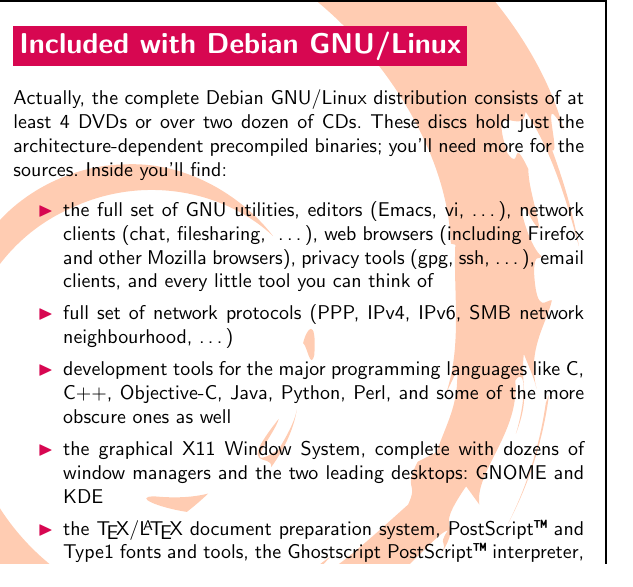
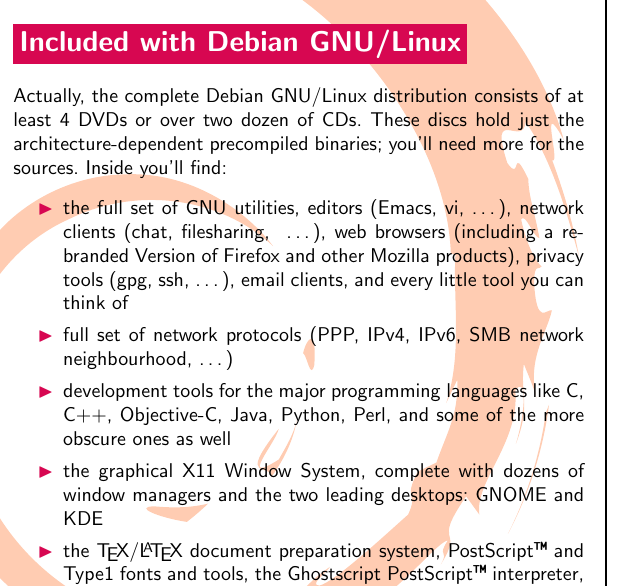
Before and after one commit to log2akshat/debian-flyers, a LaTeX document (all.tex, which reads english.tex): part of one column of page 1 of 8, cut so that both start at the same text. Compiled offline with pdfLaTeX; a LaTeX package or settings file that is missing is left out.

Commit message:
Technically we don't ship Firefox

```diff
--- a/english.tex
+++ b/english.tex
@@ -104,8 +104,9 @@
 \def\Utilities{
 %
 the full set of GNU utilities, editors (Emacs, vi,~\ldots), network
-clients (chat, filesharing, ~\ldots), web browsers (including Firefox and other
-Mozilla browsers), privacy tools
+clients (chat, filesharing, ~\ldots), web browsers (including a rebranded
+Version of Firefox and other
+Mozilla products), privacy tools
 (gpg, ssh,~\ldots), email clients, and every little tool you can think
 of
 %
```
Also changed, not shown: english.tex (2 more changed lines).
